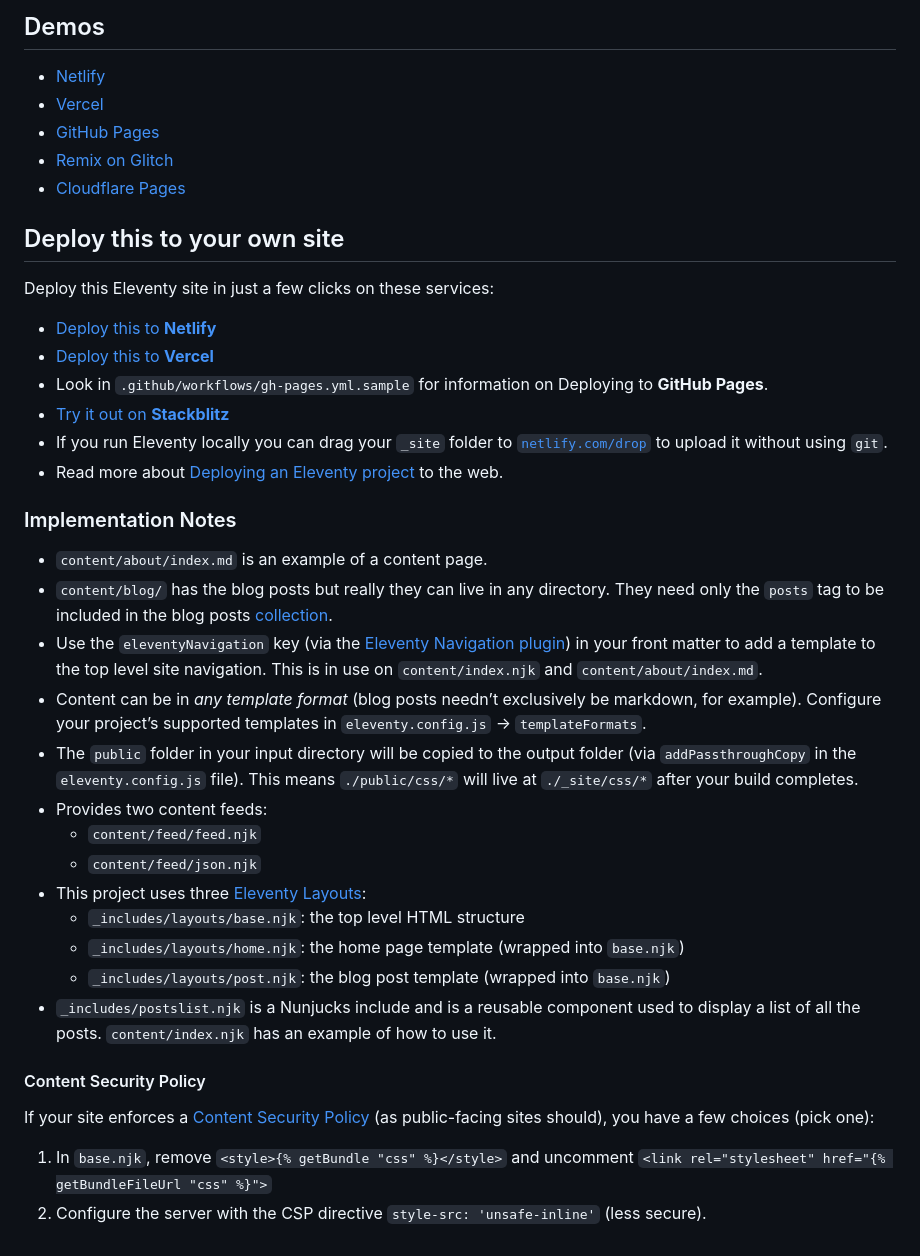
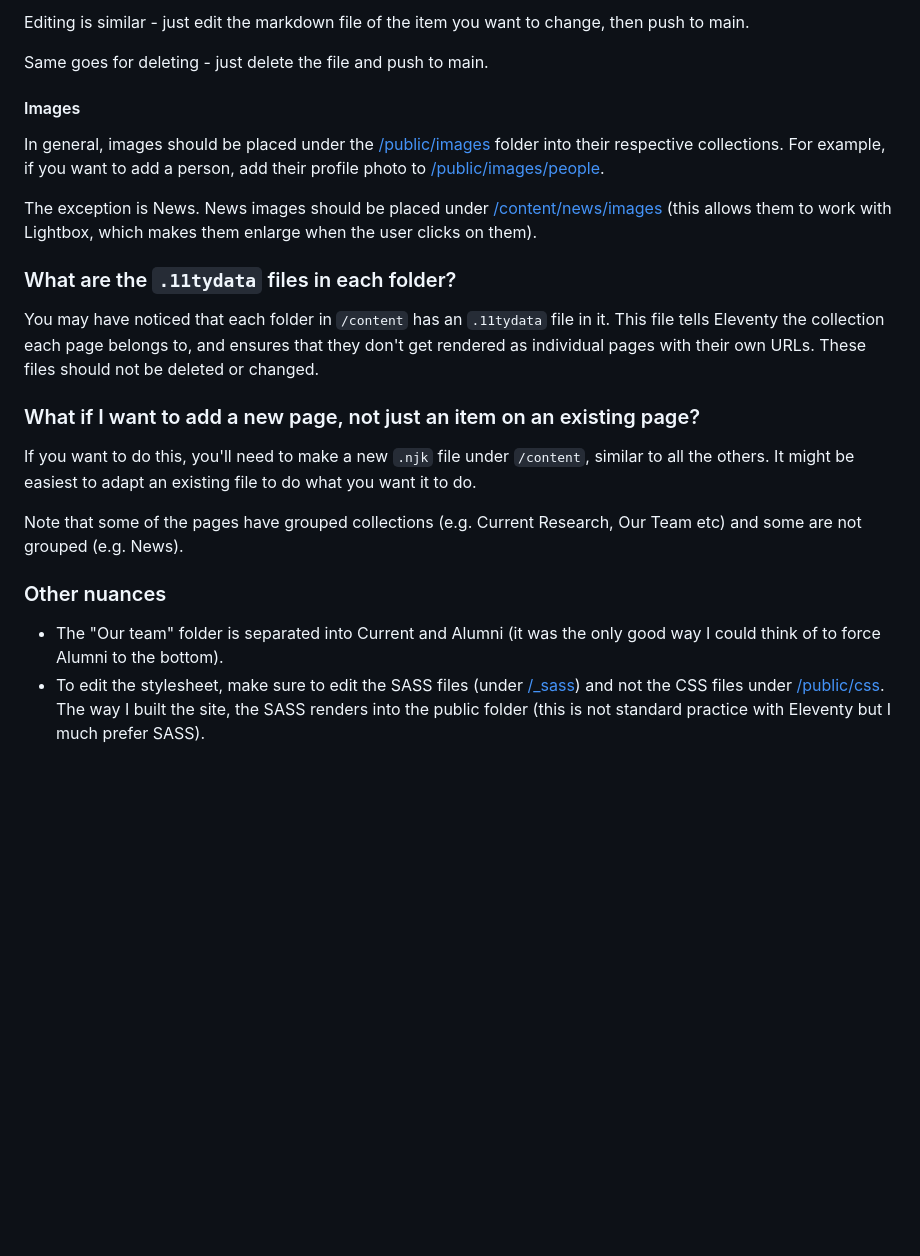
Before and after one commit to PascalSun/nlp-tlp.github.io, a Markdown page: README.md, the part around the change printed below. Drawn GitHub-style; blank space fills up the shorter version.

```diff
--- a/README.md
+++ b/README.md
@@ -81,42 +43,25 @@ Or you can run [debug mode](https://www.11ty.dev/docs/debugging/) to see all the
 
-## Demos
+Editing is similar - just edit the markdown file of the item you want to change, then push to main.
 
-- [Netlify](https://eleventy-base-blog.netlify.app/)
-- [Vercel](https://demo-base-blog.11ty.dev/)
-- [GitHub Pages](https://11ty.github.io/eleventy-base-blog/)
-- [Remix on Glitch](https://glitch.com/~11ty-eleventy-base-blog)
-- [Cloudflare Pages](https://eleventy-base-blog-d2a.pages.dev/)
+Same goes for deleting - just delete the file and push to main.
 
-## Deploy this to your own site
+#### Images
 
-Deploy this Eleventy site in just a few clicks on these services:
+In general, images should be placed under the [/public/images](/public/images) folder into their respective collections. For example, if you want to add a person, add their profile photo to [/public/images/people](/public/images/people).
 
-- [Deploy this to **Netlify**](https://app.netlify.com/start/deploy?repository=https://github.com/11ty/eleventy-base-blog)
-- [Deploy this to **Vercel**](https://vercel.com/import/project?template=11ty%2Feleventy-base-blog)
-- Look in `.github/workflows/gh-pages.yml.sample` for information on Deploying to **GitHub Pages**.
-- [Try it out on **Stackblitz**](https://stackblitz.com/github/11ty/eleventy-base-blog)
-- If you run Eleventy locally you can drag your `_site` folder to [`netlify.com/drop`](https://netlify.com/drop) to upload it without using `git`.
-- Read more about [Deploying an Eleventy project](https://www.11ty.dev/docs/deployment/) to the web.
+The exception is News. News images should be placed under [/content/news/images](/content/news/images) (this allows them to work with Lightbox, which makes them enlarge when the user clicks on them).
 
-### Implementation Notes
+### What are the `.11tydata` files in each folder?
 
-- `content/about/index.md` is an example of a content page.
-- `content/blog/` has the blog posts but really they can live in any directory. They need only the `posts` tag to be included in the blog posts [collection](https://www.11ty.dev/docs/collections/).
-- Use the `eleventyNavigation` key (via the [Eleventy Navigation plugin](https://www.11ty.dev/docs/plugins/navigation/)) in your front matter to add a template to the top level site navigation. This is in use on `content/index.njk` and `content/about/index.md`.
-- Content can be in _any template format_ (blog posts needn’t exclusively be markdown, for example). Configure your project’s supported templates in `eleventy.config.js` -> `templateFormats`.
-- The `public` folder in your input directory will be copied to the output folder (via `addPassthroughCopy` in the `eleventy.config.js` file). This means `./public/css/*` will live at `./_site/css/*` after your build completes.
-- Provides two content feeds:
-	- `content/feed/feed.njk`
-	- `content/feed/json.njk`
-- This project uses three [Eleventy Layouts](https://www.11ty.dev/docs/layouts/):
-	- `_includes/layouts/base.njk`: the top level HTML structure
-	- `_includes/layouts/home.njk`: the home page template (wrapped into `base.njk`)
-	- `_includes/layouts/post.njk`: the blog post template (wrapped into `base.njk`)
-- `_includes/postslist.njk` is a Nunjucks include and is a reusable component used to display a list of all the posts. `content/index.njk` has an example of how to use it.
+You may have noticed that each folder in `/content` has an `.11tydata` file in it. This file tells Eleventy the collection each page belongs to, and ensures that they don't get rendered as individual pages with their own URLs. These files should not be deleted or changed.
 
-#### Content Security Policy
+### What if I want to add a new page, not just an item on an existing page?
 
-If your site enforces a [Content Security Policy](https://developer.mozilla.org/en-US/docs/Web/HTTP/CSP) (as public-facing sites should), you have a few choices (pick one):
+If you want to do this, you'll need to make a new `.njk` file under `/content`, similar to all the others. It might be easiest to adapt an existing file to do what you want it to do.
 
-1. In `base.njk`, remove `<style>{% getBundle "css" %}</style>` and uncomment `<link rel="stylesheet" href="{% getBundleFileUrl "css" %}">`
-2. Configure the server with the CSP directive `style-src: 'unsafe-inline'` (less secure).
+Note that some of the pages have grouped collections (e.g. Current Research, Our Team etc) and some are not grouped (e.g. News).
+
+### Other nuances
+
+-   The "Our team" folder is separated into Current and Alumni (it was the only good way I could think of to force Alumni to the bottom).
+-   To edit the stylesheet, make sure to edit the SASS files (under [/\_sass](/_sass)) and not the CSS files under [/public/css](/public/css). The way I built the site, the SASS renders into the public folder (this is not standard practice with Eleventy but I much prefer SASS).
```
Also changed, not shown: other parts of README.md (+24 -62 lines).
